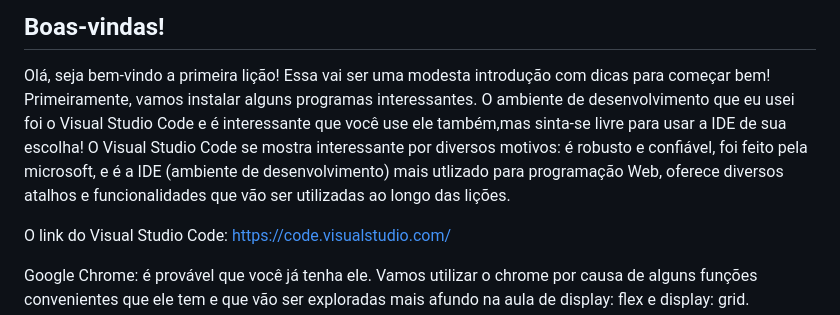
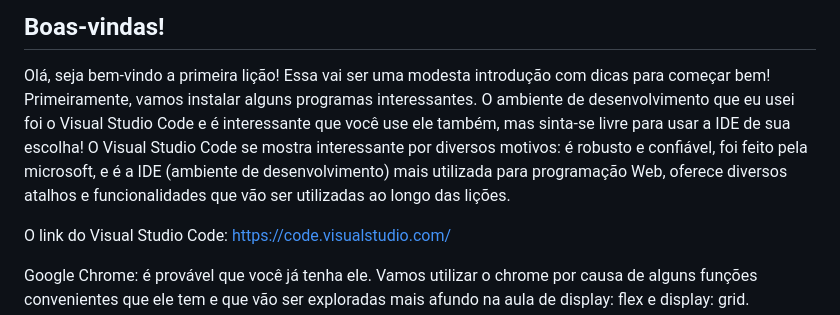
Before and after one commit to Johnvasc/Treinamento-HTML-CSS-e-JS, a Markdown page: Lições/licao1.md, the part around the change. GitHub-like rendering.

```diff
--- a/Lições/licao1.md
+++ b/Lições/licao1.md
@@ -3,7 +3,7 @@
 ## Boas-vindas!
 
   Olá, seja bem-vindo a primeira lição! Essa vai ser uma modesta introdução com dicas para começar bem!
-  Primeiramente, vamos instalar alguns programas interessantes. O ambiente de desenvolvimento que eu usei foi o Visual Studio Code e é interessante que você use ele também,mas sinta-se livre para usar a IDE de sua escolha! O Visual Studio Code se mostra interessante por diversos motivos: é robusto e confiável, foi feito pela microsoft, e é a IDE (ambiente de desenvolvimento) mais utlizado para programação Web, oferece diversos atalhos e funcionalidades que vão ser utilizadas ao longo das lições.
+  Primeiramente, vamos instalar alguns programas interessantes. O ambiente de desenvolvimento que eu usei foi o Visual Studio Code e é interessante que você use ele também, mas sinta-se livre para usar a IDE de sua escolha! O Visual Studio Code se mostra interessante por diversos motivos: é robusto e confiável, foi feito pela microsoft, e é a IDE (ambiente de desenvolvimento) mais utilizada para programação Web, oferece diversos atalhos e funcionalidades que vão ser utilizadas ao longo das lições.
 
   O link do Visual Studio Code:
   https://code.visualstudio.com/
```
